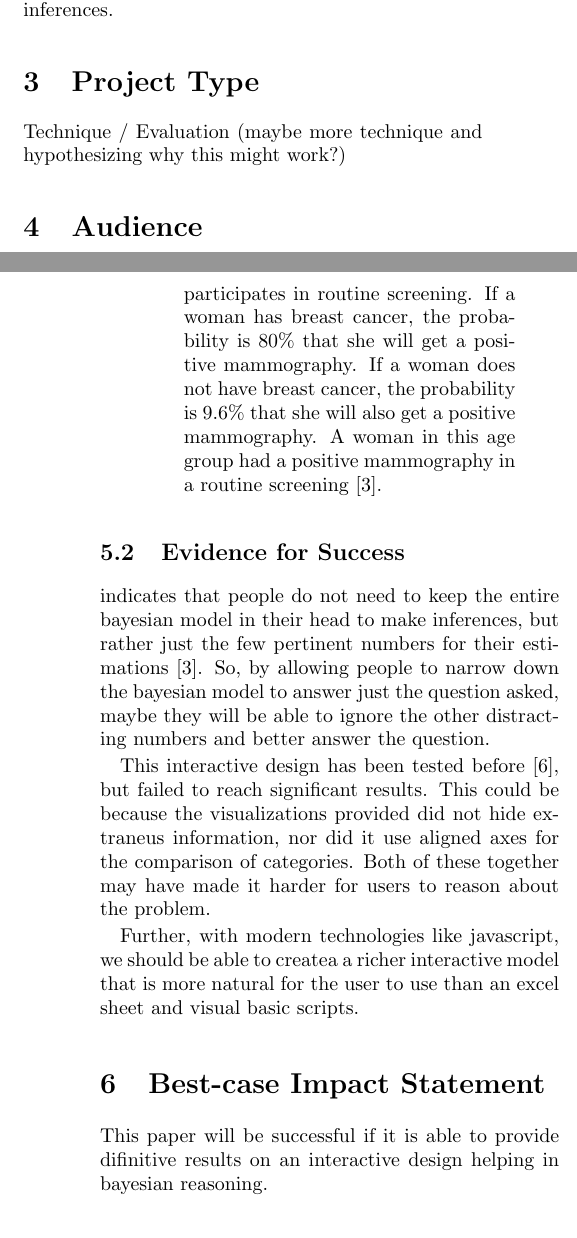
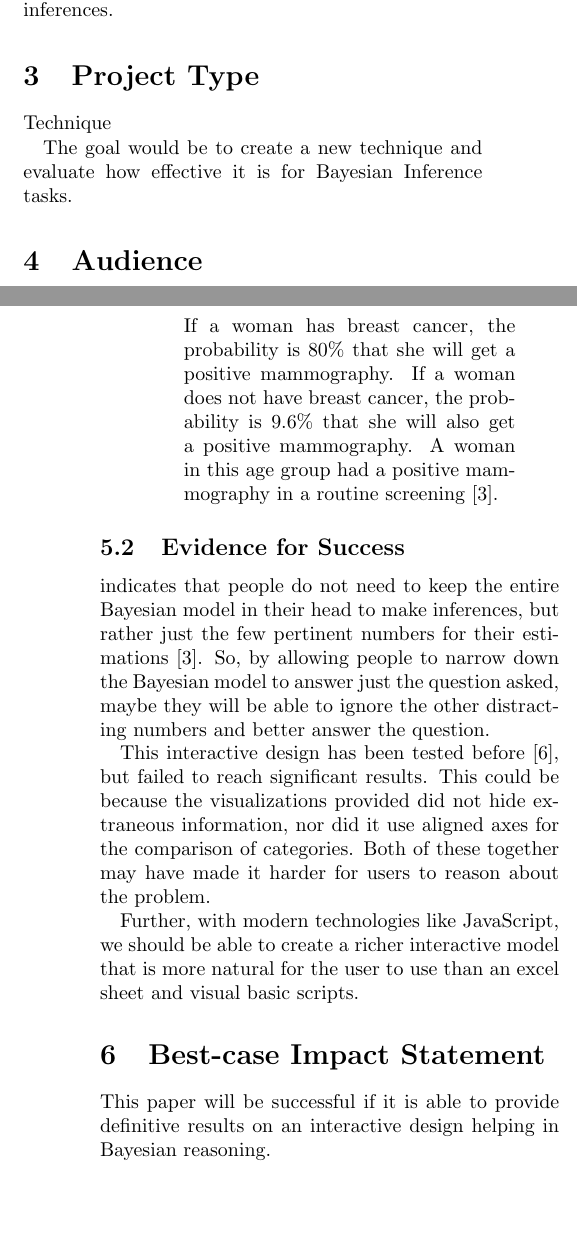
Before and after one commit to claireedanaher/DataVisReserch_Final, a LaTeX document (smclaypool/prospectus.tex): two parts of the columns of pages 1 and 2 of 3, joined at a grey line, cut so that both start at the same text. The pictures show the PDF file smclaypool/prospectus.pdf that the author committed with the source.

Commit message:
smclaypool proofed prospectus (lightly)

```diff
--- a/smclaypool/prospectus.tex
+++ b/smclaypool/prospectus.tex
@@ -27,6 +27,3 @@ may be more problem-specific. It may be harder to write a paragraph explaining a
 graphs can be recreated from the data without very little effort.
 
 In this paper, we discuss the use of interactive visualizations and a question-style
-presentation of information to help end users make sense of bayesian models. We postulate that,
-becuase only specific portions of the problem space need to be known by the user to answer
-questions about the bayesian models \cite{Gigerenzer1995}, we can reduce the cognitive load on the user by
@@ -33,2 +33 @@ questions about the bayesian models \cite{Gigerenzer1995}, we can reduce the cog
 constraining the information presented to the user with interaction and probing questions. While prior work has been
-in interactive bayesian representations, those visualizations do not constrain the problem, and still
@@ -45,7 +45,9 @@ inferences.
 
 \section{Project Type}
 
-Technique / Evaluation (maybe more technique and hypothesizing why this might work?)
+Technique
+
+The goal would be to create a new technique and evaluate how effective it is for Bayesian Inference tasks.
 
 \section{Audience}
 
@@ -71,7 +73,7 @@ This will be compared to a set of users without the interactive tool.
 
 The question will asked similar to prior work:
 \begin{quote}
-    participates in routine screening. If a woman has breast cancer, the
+    If a woman has breast cancer, the
     probability is 80\% that she will get a positive mammography. If a woman
     does not have breast cancer, the probability is 9.6\% that she will also
     get a positive mammography. A woman in this age group had a positive
@@ -82,22 +84,22 @@ The question will asked similar to prior work:
 
 \subsection{Evidence for Success}
 
-indicates that people do not need to keep the entire bayesian model in their head to make inferences, but
+indicates that people do not need to keep the entire Bayesian model in their head to make inferences, but
 rather just the few pertinent numbers for their estimations \cite{Gigerenzer1995}. So, by allowing people
-to narrow down the bayesian model to answer just the question asked, maybe they will be able to ignore the other
+to narrow down the Bayesian model to answer just the question asked, maybe they will be able to ignore the other
 distracting numbers and better answer the question.
 
 This interactive design has been tested before \cite{Tsai2011}, but failed to reach significant results.
-This could be because the visualizations provided did not hide extraneus information, nor did it use aligned axes
+This could be because the visualizations provided did not hide extraneous information, nor did it use aligned axes
 for the comparison of categories. Both of these together may have made it harder for users to reason about the problem.
 
-Further, with modern technologies like javascript, we should be able to createa a richer interactive model
+Further, with modern technologies like JavaScript, we should be able to create a richer interactive model
 that is more natural for the user to use than an excel sheet and visual basic scripts.
 
 
 \section{Best-case Impact Statement}
-This paper will be successful if it is able to provide difinitive results on an interactive design helping in
-bayesian reasoning.
+This paper will be successful if it is able to provide definitive results on an interactive design helping in
+Bayesian reasoning.
 
 \section{Major Milestones}
 
```
Also changed, not shown: smclaypool/prospectus.pdf, smclaypool/prospectus.tex (36 more changed lines).
